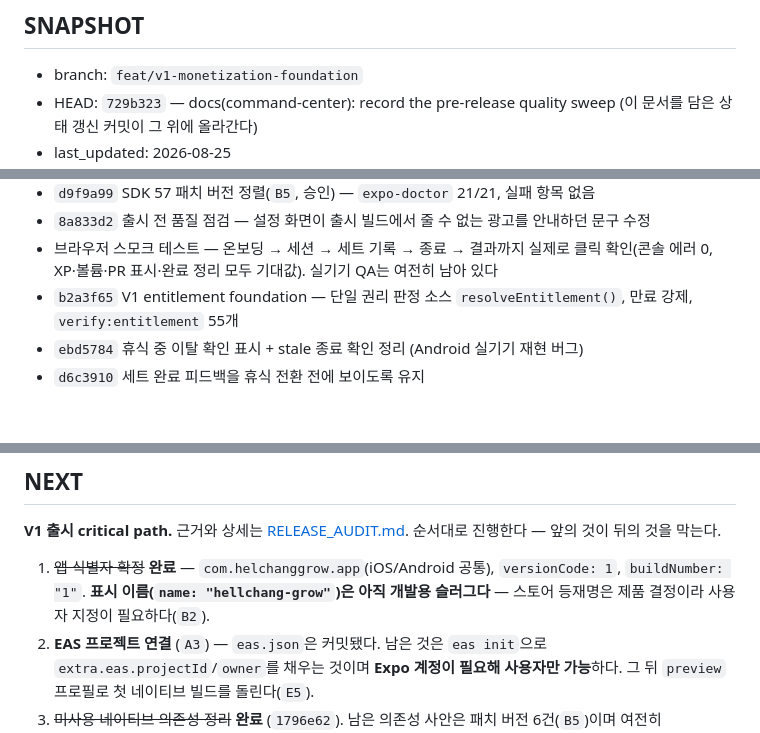
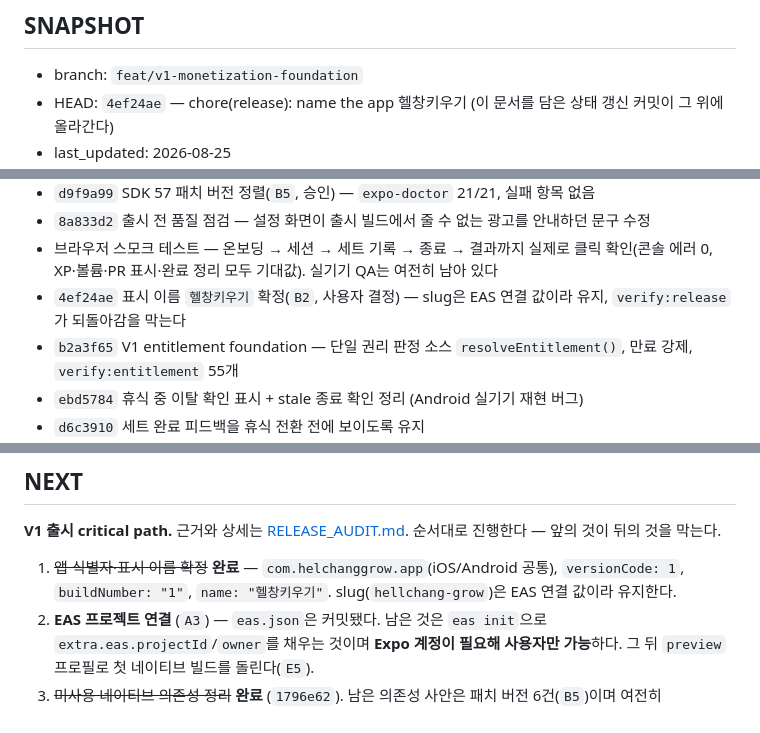
Before and after one commit to dbs7010-cmd/hellchang-grow, a Markdown page: PROJECT_STATE.md, 3 parts joined by grey strips. Drawn GitHub-style; blank space fills up the shorter version.

```diff
--- a/PROJECT_STATE.md
+++ b/PROJECT_STATE.md
@@ -7,6 +7,6 @@
 ## SNAPSHOT
 
 - branch: `feat/v1-monetization-foundation`
-- HEAD: `729b323` — docs(command-center): record the pre-release quality sweep
+- HEAD: `4ef24ae` — chore(release): name the app 헬창키우기
   (이 문서를 담은 상태 갱신 커밋이 그 위에 올라간다)
 - last_updated: 2026-08-25
@@ -67,6 +67,7 @@
 - `d9f9a99` SDK 57 패치 버전 정렬(`B5`, 승인) — `expo-doctor` 21/21, 실패 항목 없음
 - `8a833d2` 출시 전 품질 점검 — 설정 화면이 출시 빌드에서 줄 수 없는 광고를 안내하던 문구 수정
 - 브라우저 스모크 테스트 — 온보딩 → 세션 → 세트 기록 → 종료 → 결과까지 실제로 클릭 확인(콘솔 에러 0, XP·볼륨·PR 표시·완료 정리 모두 기대값). 실기기 QA는 여전히 남아 있다
+- `4ef24ae` 표시 이름 `헬창키우기` 확정(`B2`, 사용자 결정) — slug은 EAS 연결 값이라 유지, `verify:release`가 되돌아감을 막는다
 - `b2a3f65` V1 entitlement foundation — 단일 권리 판정 소스 `resolveEntitlement()`, 만료 강제, `verify:entitlement` 55개
 - `ebd5784` 휴식 중 이탈 확인 표시 + stale 종료 확인 정리 (Android 실기기 재현 버그)
 - `d6c3910` 세트 완료 피드백을 휴식 전환 전에 보이도록 유지
@@ -85,7 +86,7 @@
 
 **V1 출시 critical path.** 근거와 상세는 [RELEASE_AUDIT.md](RELEASE_AUDIT.md). 순서대로 진행한다 — 앞의 것이 뒤의 것을 막는다.
 
-1. ~~앱 식별자 확정~~ **완료** — `com.helchanggrow.app`(iOS/Android 공통), `versionCode: 1`, `buildNumber: "1"`. **표시 이름(`name: "hellchang-grow"`)은 아직 개발용 슬러그다** — 스토어 등재명은 제품 결정이라 사용자 지정이 필요하다(`B2`).
+1. ~~앱 식별자·표시 이름 확정~~ **완료** — `com.helchanggrow.app`(iOS/Android 공통), `versionCode: 1`, `buildNumber: "1"`, `name: "헬창키우기"`. slug(`hellchang-grow`)은 EAS 연결 값이라 유지한다.
 2. **EAS 프로젝트 연결** (`A3`) — `eas.json`은 커밋됐다. 남은 것은 `eas init`으로 `extra.eas.projectId`/`owner`를 채우는 것이며 **Expo 계정이 필요해 사용자만 가능**하다. 그 뒤 `preview` 프로필로 첫 네이티브 빌드를 돌린다(`E5`).
 3. ~~미사용 네이티브 의존성 정리~~ **완료** (`1796e62`). 남은 의존성 사안은 패치 버전 6건(`B5`)이며 여전히 APPROVAL REQUIRED다.
 4. ~~개인정보처리방침 + 데이터 안전 답변 초안~~ **초안 완료** ([docs/PRIVACY.md](docs/PRIVACY.md)). 남은 것: 운영 주체/연락처/시행일 채우기 → 법률 검토 → 공개 URL 게시 → 스토어 콘솔 입력. **사용자만 가능**.
```
Also changed, not shown: other parts of PROJECT_STATE.md (+1 -1 lines), RELEASE_AUDIT.md (+4 -4 lines).
